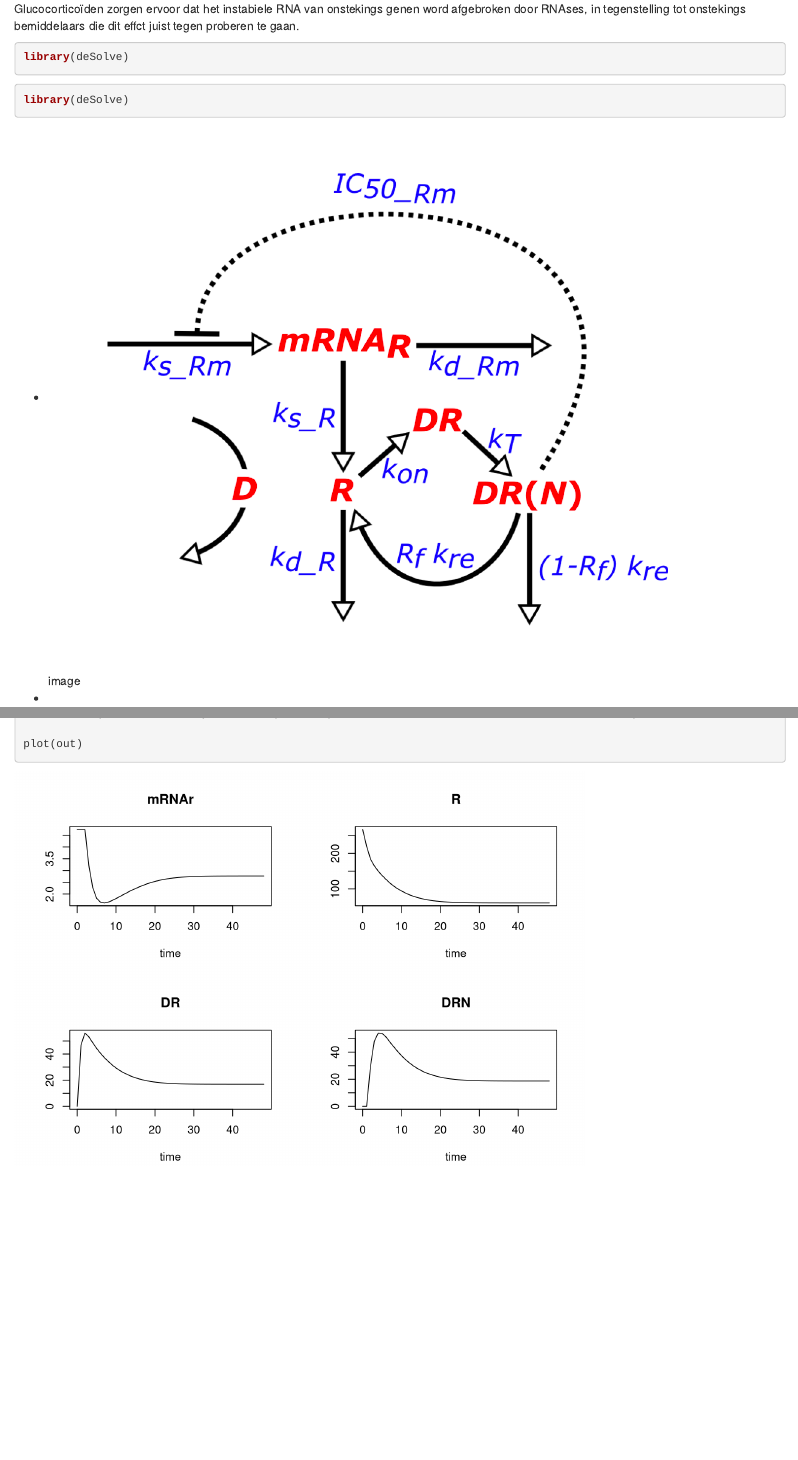
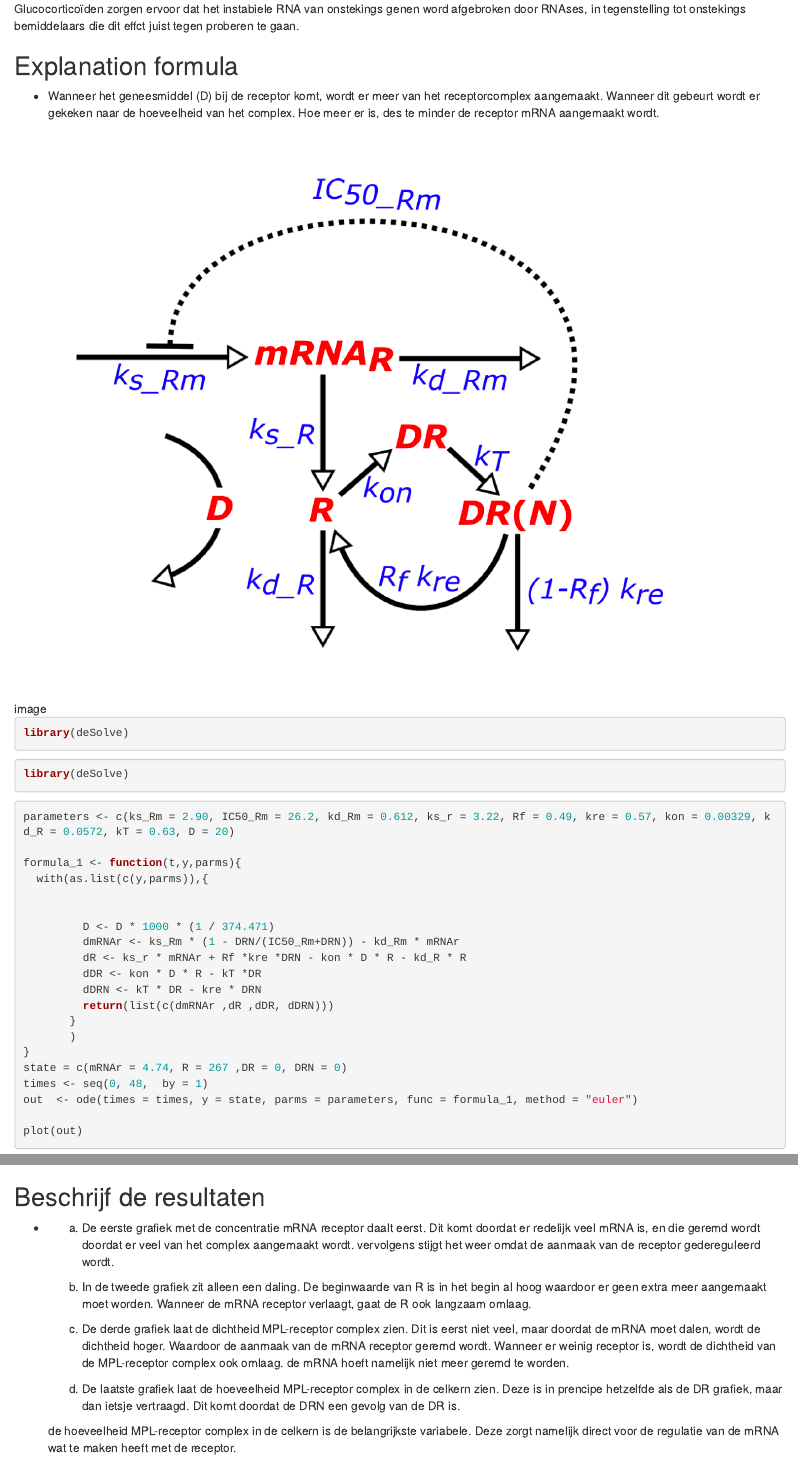
Before and after one commit to keimpedijkstra/thema08, an R Markdown document (week2/week2.Rmd): the page in a window 1100 px wide, from 860 px down, and a second part further down, joined at a grey line. Rendered offline with R 4.5, knitr and Pandoc, with nearby package versions.

Commit message:
finished week2

````diff
--- a/week2/week2.Rmd
+++ b/week2/week2.Rmd
@@ -46,8 +46,10 @@
 #### Post-transciptional effecten
 Glucocorticoïden zorgen ervoor dat het instabiele RNA van onstekings genen word afgebroken door RNAses, in tegenstelling tot onstekings bemiddelaars die dit effct juist tegen proberen te gaan.
 
+## Explanation formula
+- Wanneer het geneesmiddel (D) bij de receptor komt,  wordt er meer van het receptorcomplex aangemaakt. Wanneer dit gebeurt wordt er gekeken naar de hoeveelheid van het complex. Hoe meer er is, des te minder de receptor mRNA aangemaakt wordt.
 
-
+![image](model.png)
 ```{r}
 library(deSolve)
 ```
@@ -65,10 +67,6 @@
 ```{r}
 library(deSolve)
 ```
-
--
-![image](model.png)
--
 
 ```{r}
 
@@ -93,3 +91,11 @@
 
 plot(out)
 ```
+## Beschrijf de resultaten
+- a. De eerste grafiek met de concentratie mRNA receptor daalt eerst. Dit komt doordat er redelijk veel mRNA is, en die geremd wordt doordat er veel van het complex aangemaakt wordt. vervolgens stijgt het weer omdat de aanmaak van de receptor gedereguleerd wordt.
+  b. In de tweede grafiek zit alleen een daling. De beginwaarde van R is in het begin al hoog waardoor er geen extra meer aangemaakt moet worden. Wanneer de mRNA receptor verlaagt, gaat de R ook langzaam omlaag.
+  c. De derde grafiek laat de dichtheid MPL-receptor complex zien. Dit is eerst niet veel, maar doordat de mRNA moet dalen, wordt de dichtheid hoger. Waardoor de aanmaak van de mRNA receptor geremd wordt. Wanneer er weinig receptor is, wordt de dichtheid van de MPL-receptor complex ook omlaag. de mRNA hoeft namelijk niet meer geremd te worden.
+
+  d. De laatste grafiek laat de hoeveelheid MPL-receptor complex in de celkern zien. Deze is in prencipe hetzelfde als de DR grafiek, maar dan ietsje vertraagd. Dit komt doordat de DRN een gevolg van de DR is.
+
+  de hoeveelheid MPL-receptor complex in de celkern is de belangrijkste variabele. Deze zorgt namelijk direct voor de regulatie van de mRNA wat te maken heeft met de receptor.
````
